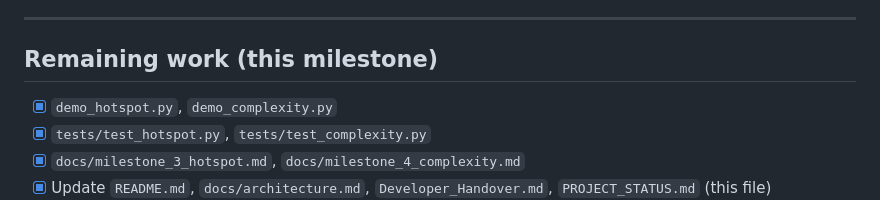
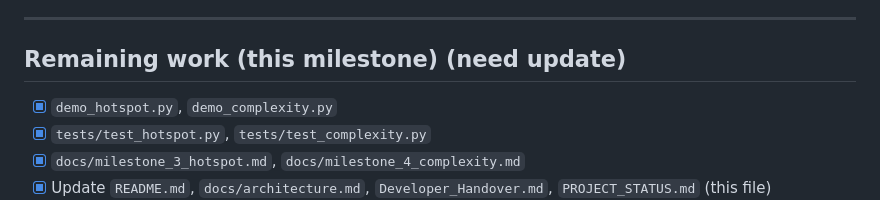
Before and after one commit to ronnie141105-a11y/astra_project, a Markdown page: docs/PROJECT_STATUS.md, the part around the change. Drawn GitHub-style.

Commit message:
small 3,4fix

```diff
--- a/docs/PROJECT_STATUS.md
+++ b/docs/PROJECT_STATUS.md
@@ -74,7 +74,7 @@ for design decisions and conventions.
 
 ---
 
-## Remaining work (this milestone)
+## Remaining work (this milestone) (need update)
 
 - [x] `demo_hotspot.py`, `demo_complexity.py`
 - [x] `tests/test_hotspot.py`, `tests/test_complexity.py`
```
